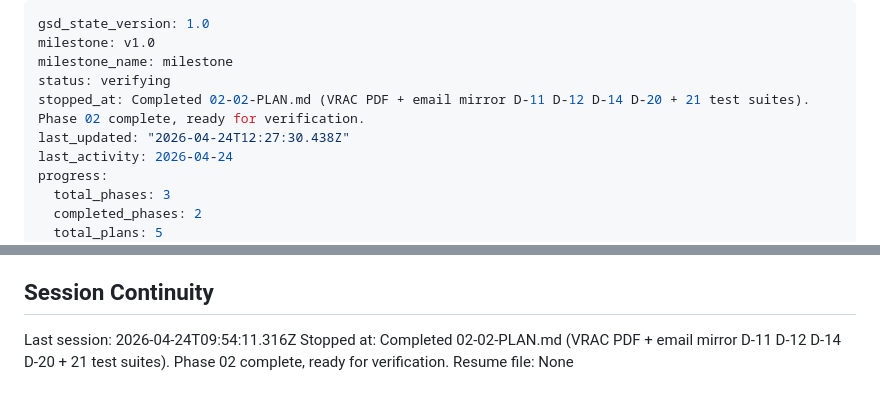
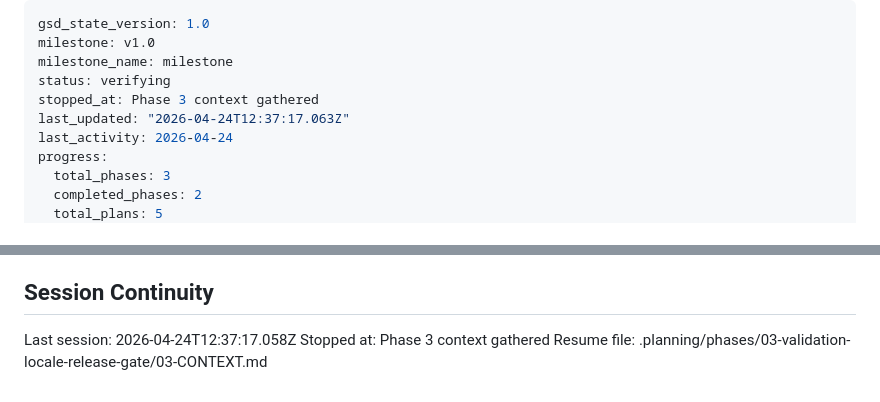
Before and after one commit to ozgrow/Loadsheet-autonome, a Markdown page: .planning/STATE.md, 2 parts joined by grey strips. Drawn GitHub-style.

Commit message:
docs(state): record phase 3 context session

```diff
--- a/.planning/STATE.md
+++ b/.planning/STATE.md
@@ -3,8 +3,8 @@ gsd_state_version: 1.0
 milestone: v1.0
 milestone_name: milestone
 status: verifying
-stopped_at: Completed 02-02-PLAN.md (VRAC PDF + email mirror D-11 D-12 D-14 D-20 + 21 test suites). Phase 02 complete, ready for verification.
-last_updated: "2026-04-24T12:27:30.438Z"
+stopped_at: Phase 3 context gathered
+last_updated: "2026-04-24T12:37:17.063Z"
 last_activity: 2026-04-24
 progress:
   total_phases: 3
@@ -102,6 +102,6 @@ None yet.
 
 ## Session Continuity
 
-Last session: 2026-04-24T09:54:11.316Z
-Stopped at: Completed 02-02-PLAN.md (VRAC PDF + email mirror D-11 D-12 D-14 D-20 + 21 test suites). Phase 02 complete, ready for verification.
-Resume file: None
+Last session: 2026-04-24T12:37:17.058Z
+Stopped at: Phase 3 context gathered
+Resume file: .planning/phases/03-validation-locale-release-gate/03-CONTEXT.md
```
